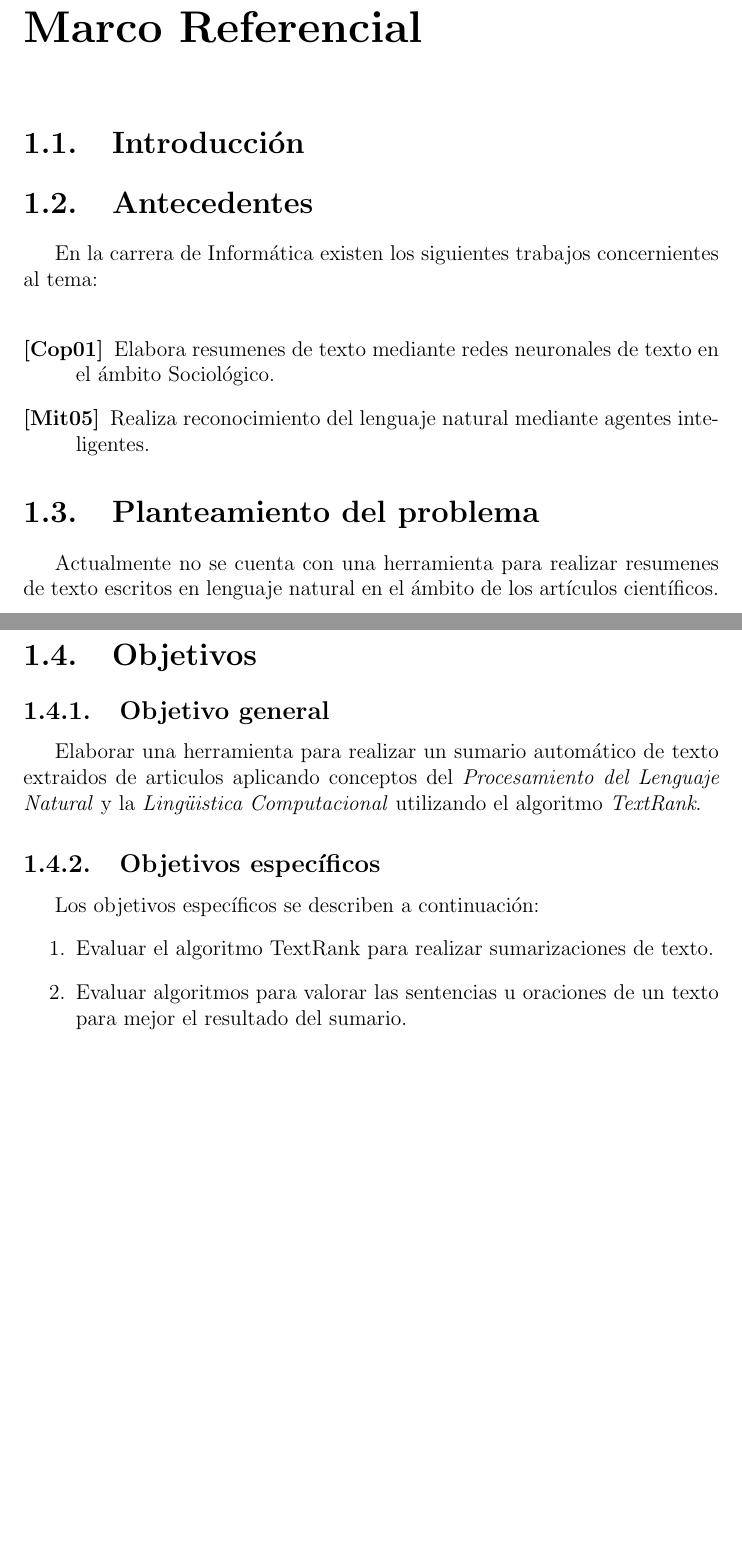
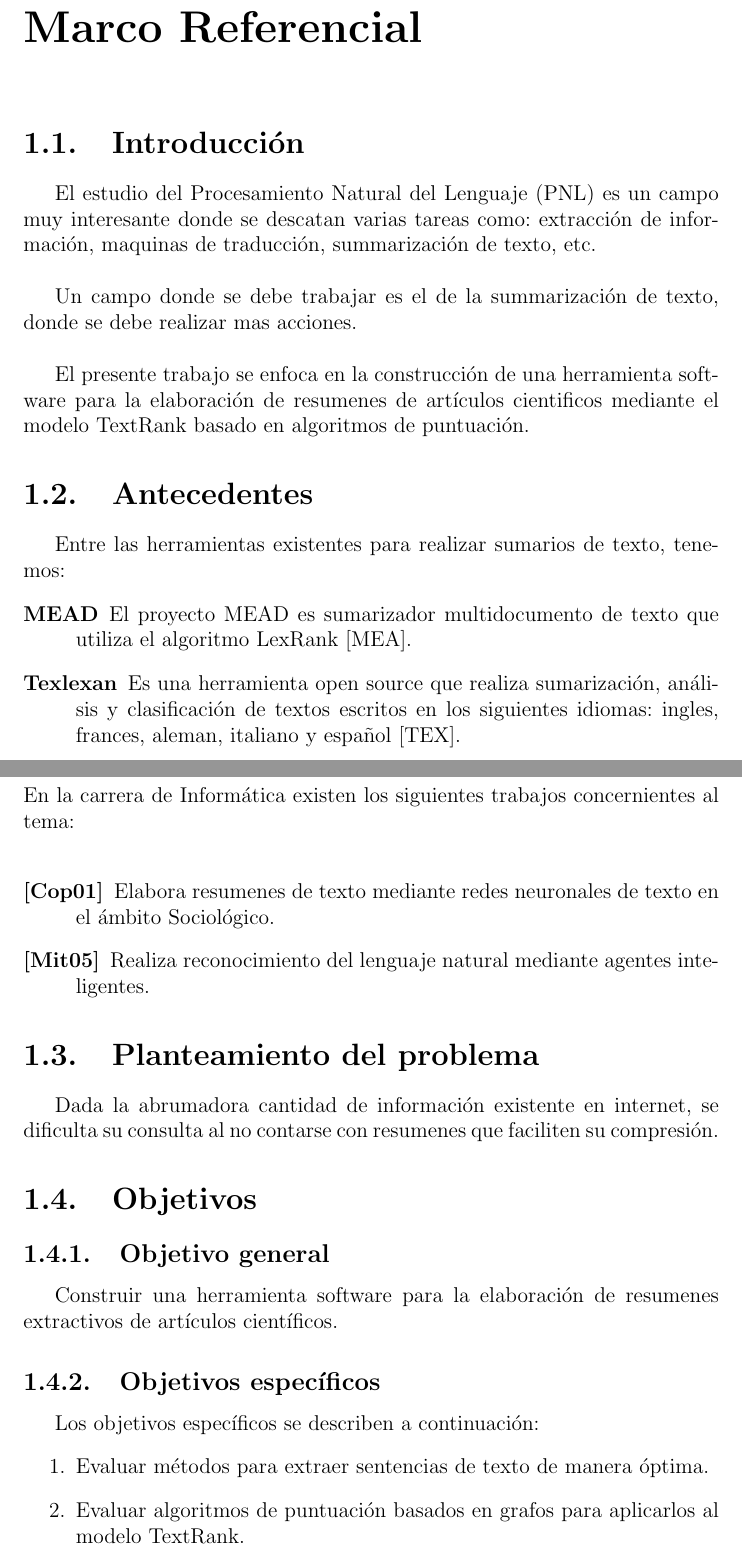
Before and after one commit to arnoldpaye/tesisDoc, a LaTeX thesis (tesis.tex, which reads capitulos/marcoReferencial.tex, preambulo.tex): two parts of pages 3 and 4 of 9 before the commit and two parts of pages 3 and 4 of 11 after it, joined at a grey line, cut so that both start at the same text, the shorter picture padded with empty space. Compiled offline with pdfLaTeX.

Commit message:
Cambios en el marco referencia

```diff
--- a/capitulos/marcoReferencial.tex
+++ b/capitulos/marcoReferencial.tex
@@ -1,7 +1,25 @@
 \chapter{Marco Referencial}
 \section{Introducci\'on}
+El estudio del Procesamiento Natural del Lenguaje (PNL) es un campo muy interesante
+donde se descatan varias tareas como: extracci\'on de informaci\'on, maquinas de
+traducci\'on, summarizaci\'on de texto, etc. \\
+
+Un campo donde se debe trabajar es el de la summarizaci\'on de texto, donde se debe
+realizar mas acciones. \\
+
+El presente trabajo se enfoca en la construcci\'on de una herramienta software para
+la elaboraci\'on de resumenes de art\'iculos cientificos mediante el modelo TextRank
+basado en algoritmos de puntuaci\'on.
 
 \section{Antecedentes}
+Entre las herramientas existentes para realizar sumarios de texto, tenemos:
+\begin{description}
+	\item[MEAD] El proyecto MEAD es sumarizador multidocumento de texto que utiliza
+	el algoritmo LexRank \cite{MEAD}.
+	\item[Texlexan] Es una herramienta open source que realiza sumarizaci\'on,
+	an\'alisis y clasificaci\'on de textos escritos en los siguientes idiomas: ingles,
+	frances, aleman, italiano y espa\~nol \cite{TEXLEXAN}.
+\end{description}
 En la carrera de Inform\'atica existen los siguientes trabajos concernientes al tema:\\
 \begin{description}
 	\item[\cite{EZ01}] Elabora resumenes de texto mediante redes neuronales de texto en el
@@ -10,21 +28,22 @@ En la carrera de Inform\'atica existen los siguientes trabajos concernientes al
 	inteligentes.
 \end{description}
 
+% TODO: Describir herramientas existentes
+
 \section{Planteamiento del problema}
-Actualmente no se cuenta con una herramienta para realizar resumenes de texto escritos
-en lenguaje natural en el \'ambito de los art\'iculos cient\'ificos.
+Dada la abrumadora cantidad de informaci\'on existente en internet, se dificulta su
+consulta al no contarse con resumenes que faciliten su compresi\'on.
 
 \section{Objetivos}
 
 \subsection{Objetivo general}
-Elaborar una herramienta para realizar un sumario autom\'atico de texto extraidos de
-articulos aplicando conceptos del \emph{Procesamiento del Lenguaje Natural} y
-la \emph{Ling\"uistica Computacional} utilizando el algoritmo \emph{TextRank}.
+Construir una herramienta software para la elaboraci\'on de resumenes extractivos
+de art\'iculos cient\'ificos.
 
 \subsection{Objetivos espec\'ificos}
 Los objetivos espec\'ificos se describen a continuaci\'on:
 \begin{enumerate}
-	\item Evaluar el algoritmo TextRank para realizar sumarizaciones de texto.
-	\item Evaluar algoritmos para valorar las sentencias u oraciones de un texto para
-	mejor el resultado del sumario.
+	\item Evaluar m\'etodos para extraer sentencias de texto de manera \'optima.
+	\item Evaluar algoritmos de puntuaci\'on basados en grafos para aplicarlos al
+	modelo TextRank.
 \end{enumerate}
--- a/preambulo.tex
+++ b/preambulo.tex
@@ -1,3 +1,4 @@
 \usepackage[spanish, es-lcroman]{babel}
 \usepackage[latin1]{inputenc}
 \usepackage{graphicx}
+\usepackage{url}
```
Also changed, not shown: bibliografia.bib (+12 -0 lines), capitulos/marcoReferencial.tex (8 more changed lines).
